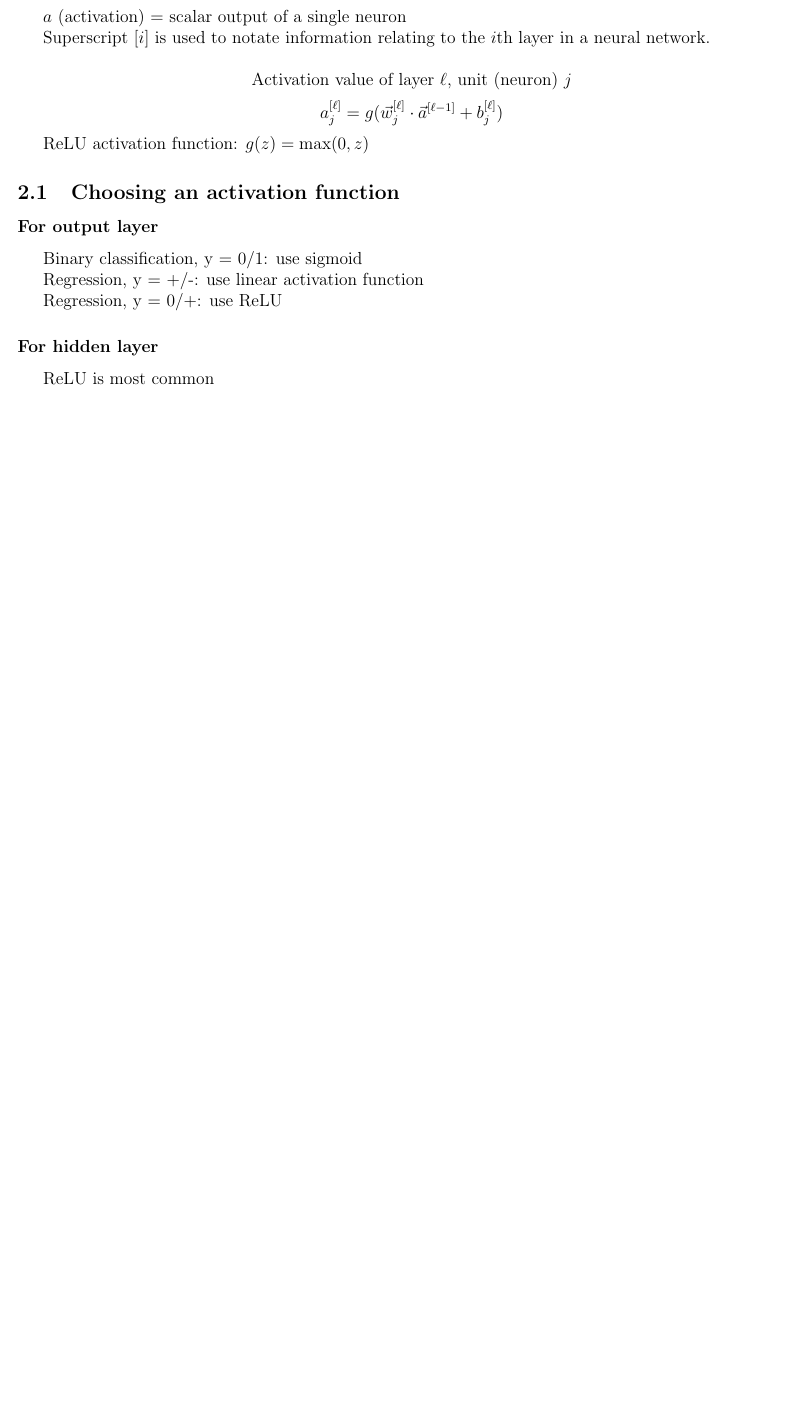
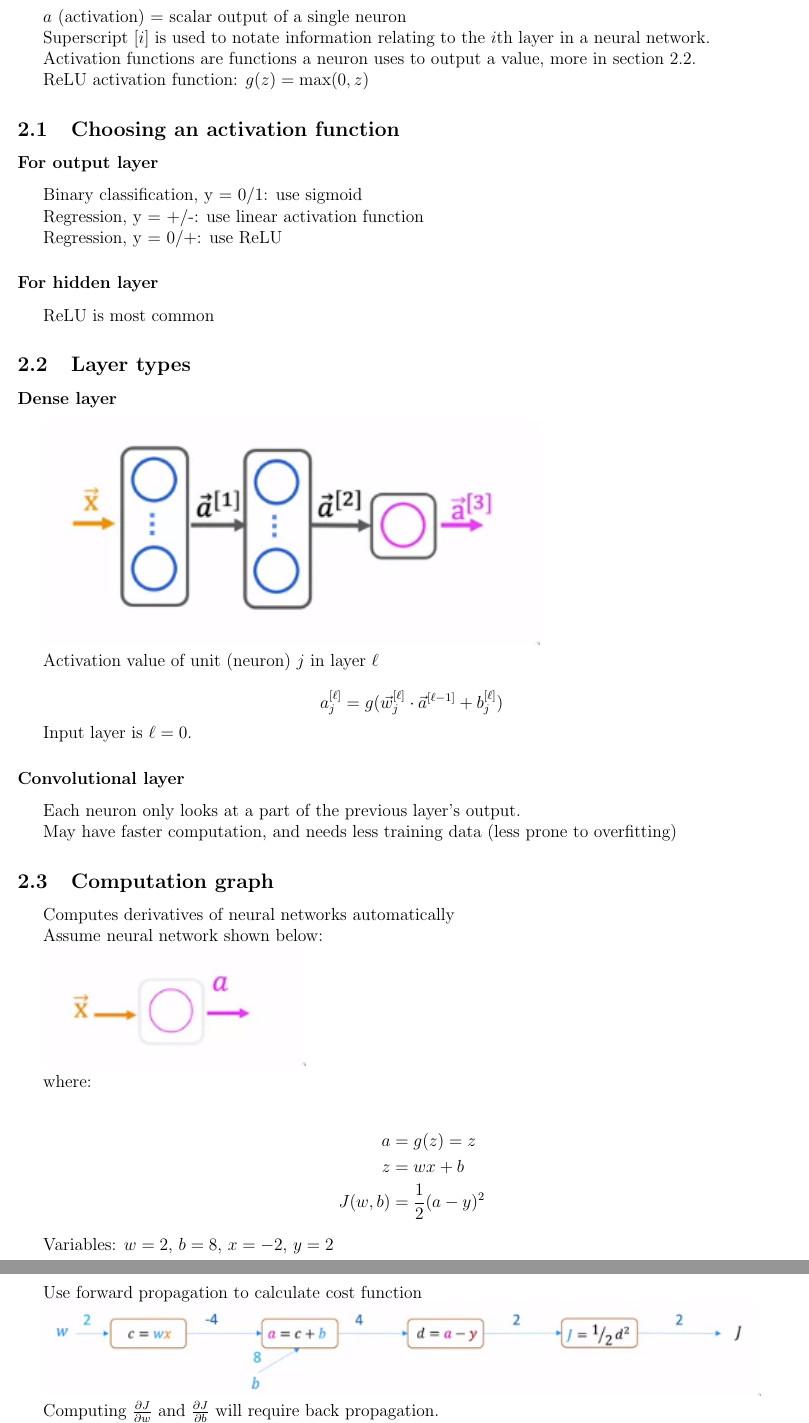
Before and after one commit to longwatermelon/ml, a LaTeX document (ref/ml.tex): part of page 6 of 6 before the commit and two parts of pages 6 and 7 of 7 after it, the two joined at a grey line, cut so that both start at the same text, the shorter picture padded with empty space. Compiled offline with pdfLaTeX.

Commit message:
update notes

```diff
--- a/ref/ml.tex
+++ b/ref/ml.tex
@@ -237,8 +237,7 @@ $a$ (activation) = scalar output of a single neuron
 
 Superscript $[i]$ is used to notate information relating to the $i$th layer in a neural network.
 
-\[ \text{Activation value of layer $\ell$, unit (neuron) $j$} \]
-\[ a_j^{[\ell]} = g(\vec{w}_j^{[\ell]} \cdot \vec{a}^{[\ell - 1]} + b_j^{[\ell]}) \]
+Activation functions are functions a neuron uses to output a value, more in section 2.2.
 
 ReLU activation function: $g(z) = \max(0, z)$
 
@@ -256,4 +255,50 @@ Regression, y = 0/+: use ReLU
 
 ReLU is most common
 
+\subsection{Layer types}
+
+\subsubsection*{Dense layer}
+
+\includegraphics{nn/dense_layer}
+
+Activation value of unit (neuron) $j$ in layer $\ell$
+
+\[ a_j^{[\ell]} = g(\vec{w}_j^{[\ell]} \cdot \vec{a}^{[\ell - 1]} + b_j^{[\ell]}) \]
+
+Input layer is $\ell = 0$.
+
+\subsubsection*{Convolutional layer}
+
+Each neuron only looks at a part of the previous layer's output.
+
+May have faster computation, and needs less training data (less prone to overfitting)
+
+\subsection{Computation graph}
+
+Computes derivatives of neural networks automatically
+
+Assume neural network shown below:
+
+\includegraphics{nn/compgraph-ex/nn}
+
+where:
+
+\begin{align*}
+a &= g(z) = z\\
+z &= wx + b\\
+J(w,b) &= \frac{1}{2} (a-y)^2
+\end{align*}
+
+Variables: $w = 2$, $b = 8$, $x = -2$, $y = 2$
+
+\pagebreak
+
+Use forward propagation to calculate cost function
+
+\includegraphics[scale=.8]{nn/compgraph-ex/compgraph}
+
+Computing $\frac{\partial J}{\partial w}$ and $\frac{\partial J}{\partial b}$ will require back propagation.
+
+Start from last node in the graph, and determine how $J$ changes if $d$ changes by some small value $\epsilon$.
+
 \end{document}
```
Also changed, not shown: ref/images/nn/compgraph-ex/compgraph.png (added), ref/images/nn/compgraph-ex/nn.png (added), ref/images/nn/dense_layer.png (added), 6 other files.
